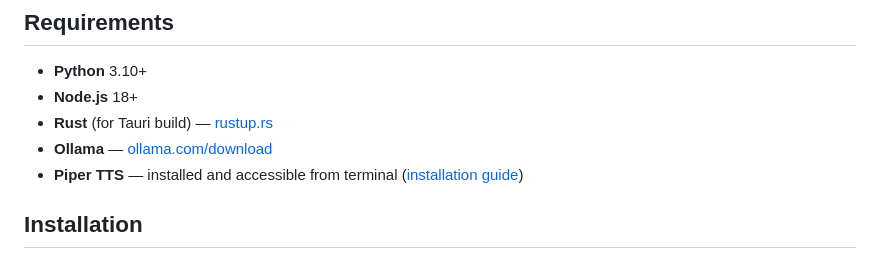
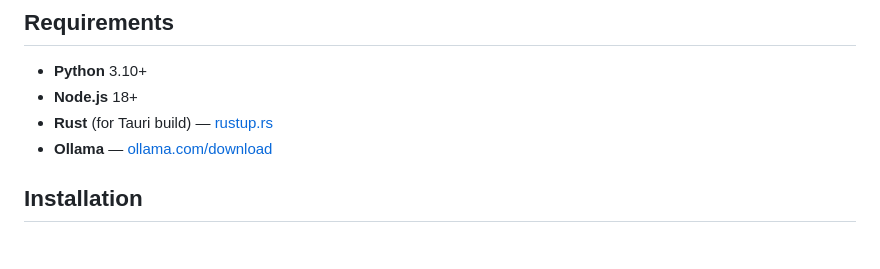
Before and after one commit to andreadx95/LyraMate, a Markdown page: README.md, the part around the change. Drawn GitHub-style.

Commit message:
docs: Remove Piper TTS installation note from recommendations

```diff
--- a/README.md
+++ b/README.md
@@ -65,7 +65,6 @@ Recommendations:
 - **Node.js** 18+
 - **Rust** (for Tauri build) — [rustup.rs](https://rustup.rs/)
 - **Ollama** — [ollama.com/download](https://ollama.com/download)
-- **Piper TTS** — installed and accessible from terminal ([installation guide](https://github.com/rhasspy/piper#installation))
 
 ## Installation
 
```
